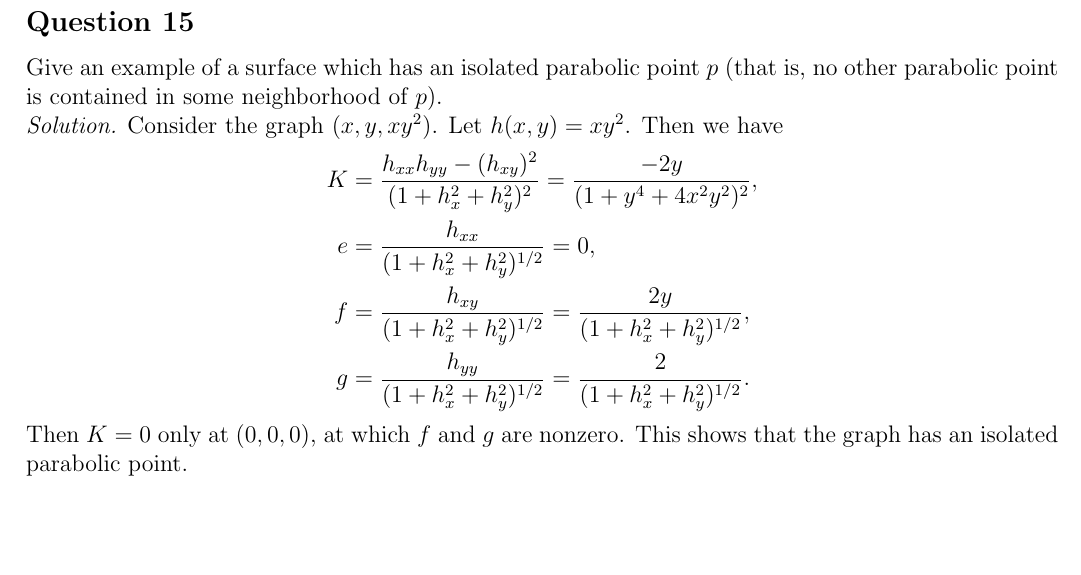
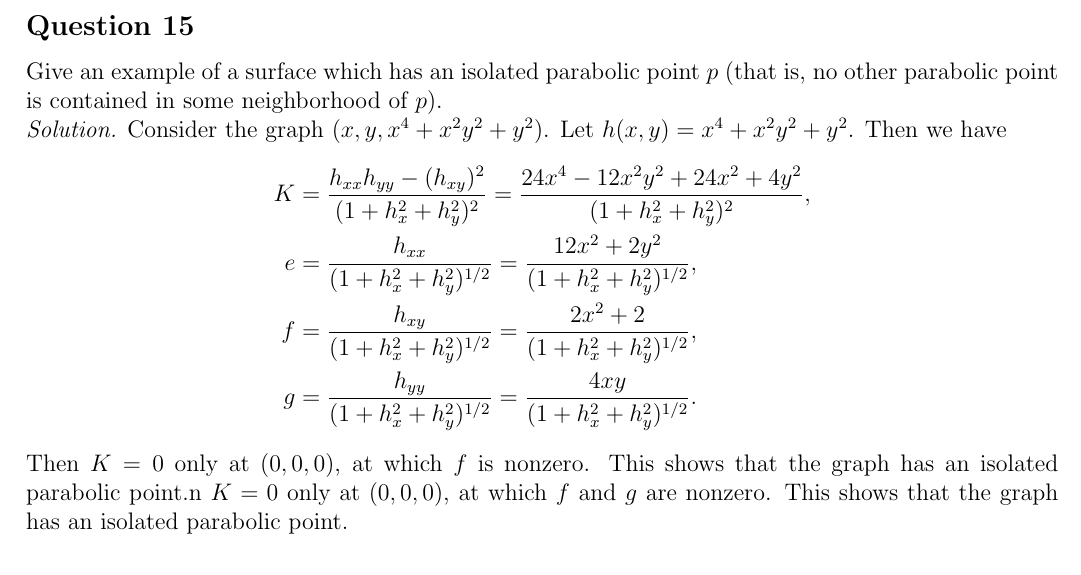
Before and after one commit to SyxP/8ProblemsAWeek, a LaTeX problem sheet (HW4/HW4.tex): part of page 3 of 5, cut so that both start at the same text, the shorter picture padded with empty space. Compiled offline with pdfLaTeX.

Commit message:
Update HW4.tex

```diff
--- a/HW4/HW4.tex
+++ b/HW4/HW4.tex
@@ -91,13 +91,13 @@ This shows that $S$ and $\bar{S}$ have contact of order $\geq 1$ at p.
 \subsection*{Question 15}
 Give an example of a surface which has an isolated parabolic point $p$ (that is, no other parabolic point is contained in some neighborhood of $p$).
 
-\textit{Solution.} Consider the graph $(x,y,xy^2)$. Let $h(x,y)=xy^2$. Then we have\begin{align*}
-    K &= \frac{h_{xx}h_{yy}-(h_{xy})^2}{(1+h_x^2+h_y^2)^2} = \frac{-2y}{(1+y^4+4x^2y^2)^2},\\
-    e &= \frac{h_{xx}}{(1+h_x^2+h_y^2)^{1/2}}=0,\\
-    f &= \frac{h_{xy}}{(1+h_x^2+h_y^2)^{1/2}}=\frac{2y}{(1+h_x^2+h_y^2)^{1/2}},\\
-    g &= \frac{h_{yy}}{(1+h_x^2+h_y^2)^{1/2}}=\frac{2}{(1+h_x^2+h_y^2)^{1/2}}.
+\textit{Solution.} Consider the graph $(x,y,x^4+x^2y^2+y^2)$. Let $h(x,y)=x^4+x^2y^2+y^2$. Then we have\begin{align*}
+    K &= \frac{h_{xx}h_{yy}-(h_{xy})^2}{(1+h_x^2+h_y^2)^2} = \frac{24x^4-12x^2y^2+24x^2+4y^2}{(1+h_x^2+h_y^2)^2},\\
+    e &= \frac{h_{xx}}{(1+h_x^2+h_y^2)^{1/2}}=\frac{12x^2+2y^2}{(1+h_x^2+h_y^2)^{1/2}},\\
+    f &= \frac{h_{xy}}{(1+h_x^2+h_y^2)^{1/2}}=\frac{2x^2+2}{(1+h_x^2+h_y^2)^{1/2}},\\
+    g &= \frac{h_{yy}}{(1+h_x^2+h_y^2)^{1/2}}=\frac{4xy}{(1+h_x^2+h_y^2)^{1/2}}.
 \end{align*}
- Then $K=0$ only at $(0,0,0)$, at which $f$ and $g$ are nonzero. This shows that the graph has an isolated parabolic point.
+ Then $K=0$ only at $(0,0,0)$, at which $f$ is nonzero. This shows that the graph has an isolated parabolic point.n $K=0$ only at $(0,0,0)$, at which $f$ and $g$ are nonzero. This shows that the graph has an isolated parabolic point.
 
 \subsection*{Question 19}
 Obtain the asymptotic curves of the one-sheeted hyperboloid $x^2 + y^2 - z^2 = 1$.
```
